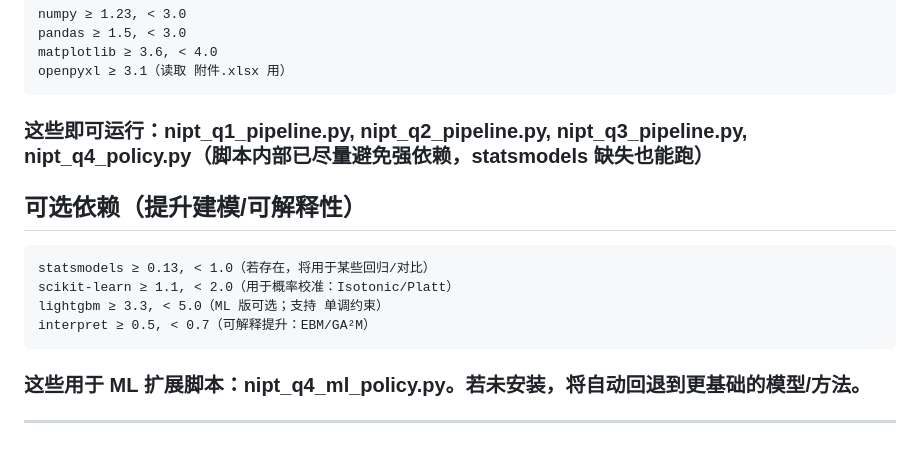
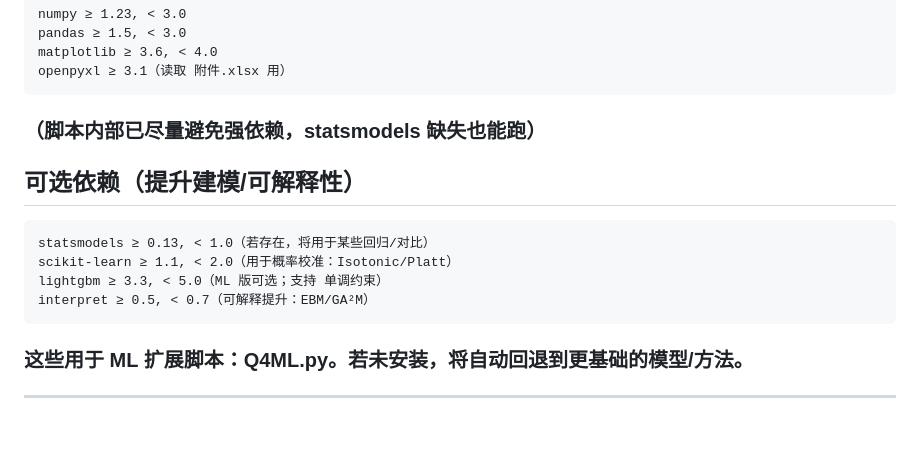
Before and after one commit to gruTGU/25_C, a Markdown page: README.md, the part around the change. GitHub-like rendering.

```diff
--- a/README.md
+++ b/README.md
@@ -119,11 +119,11 @@
     pandas ≥ 1.5, < 3.0
     matplotlib ≥ 3.6, < 4.0
     openpyxl ≥ 3.1（读取 附件.xlsx 用）
-### 这些即可运行：nipt_q1_pipeline.py, nipt_q2_pipeline.py, nipt_q3_pipeline.py, nipt_q4_policy.py（脚本内部已尽量避免强依赖，statsmodels 缺失也能跑）
+### （脚本内部已尽量避免强依赖，statsmodels 缺失也能跑）
 ## 可选依赖（提升建模/可解释性）
     statsmodels ≥ 0.13, < 1.0（若存在，将用于某些回归/对比）
     scikit-learn ≥ 1.1, < 2.0（用于概率校准：Isotonic/Platt）
     lightgbm ≥ 3.3, < 5.0（ML 版可选；支持 单调约束）
     interpret ≥ 0.5, < 0.7（可解释提升：EBM/GA²M）
-### 这些用于 ML 扩展脚本：nipt_q4_ml_policy.py。若未安装，将自动回退到更基础的模型/方法。
+### 这些用于 ML 扩展脚本：Q4ML.py。若未安装，将自动回退到更基础的模型/方法。
 ---
```
